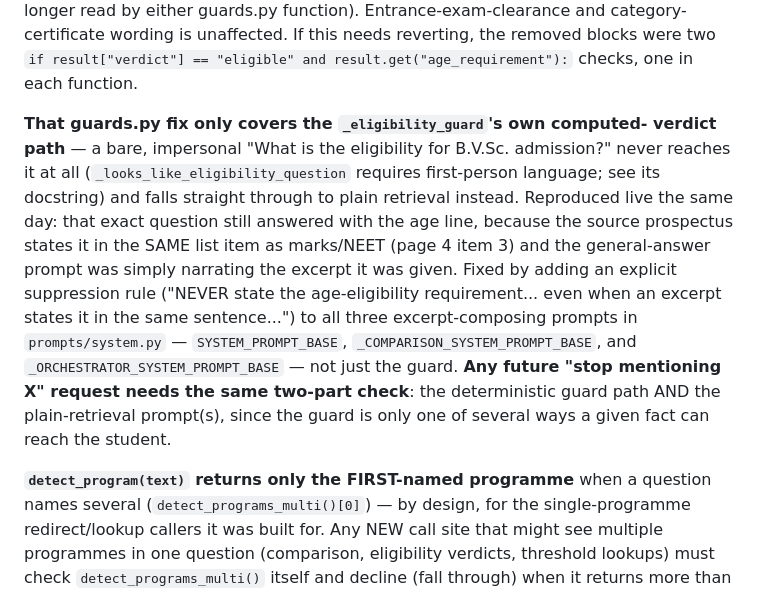
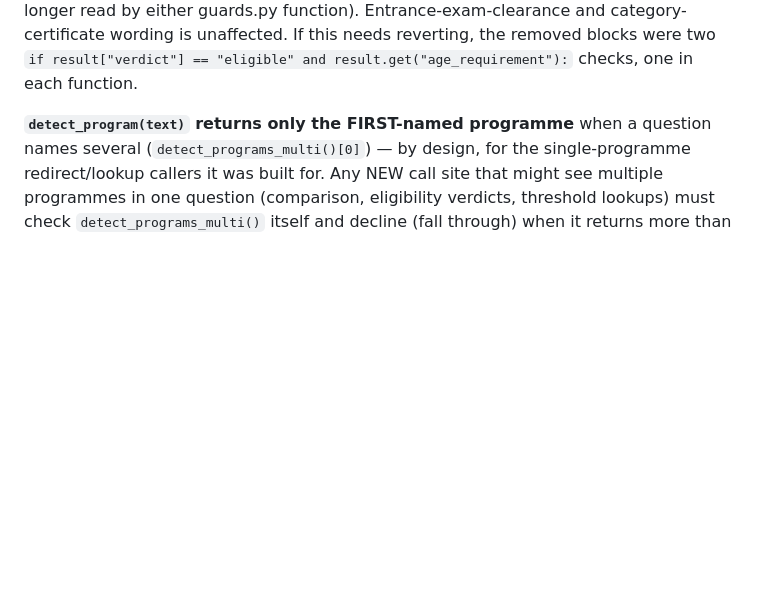
Before and after one commit to aravindg-atwork/Admission-POC, a Markdown page: CLAUDE.md, the part around the change. Drawn GitHub-style; blank space fills up the shorter version.

Commit message:
Revert "Document the two-part age-suppression fix in CLAUDE.md"
This reverts commit c5b78224a7552c95f41912cbb660b5124e941bb5.

```diff
--- a/CLAUDE.md
+++ b/CLAUDE.md
@@ -216,23 +216,6 @@ guards.py function). Entrance-exam-clearance and category-certificate
 wording is unaffected. If this needs reverting, the removed blocks were two
 `if result["verdict"] == "eligible" and result.get("age_requirement"):`
 checks, one in each function.
-
-**That guards.py fix only covers the `_eligibility_guard`'s own computed-
-verdict path** — a bare, impersonal "What is the eligibility for B.V.Sc.
-admission?" never reaches it at all (`_looks_like_eligibility_question`
-requires first-person language; see its docstring) and falls straight
-through to plain retrieval instead. Reproduced live the same day: that exact
-question still answered with the age line, because the source prospectus
-states it in the SAME list item as marks/NEET (page 4 item 3) and the
-general-answer prompt was simply narrating the excerpt it was given. Fixed
-by adding an explicit suppression rule ("NEVER state the age-eligibility
-requirement... even when an excerpt states it in the same sentence...") to
-all three excerpt-composing prompts in `prompts/system.py` —
-`SYSTEM_PROMPT_BASE`, `_COMPARISON_SYSTEM_PROMPT_BASE`, and
-`_ORCHESTRATOR_SYSTEM_PROMPT_BASE` — not just the guard. **Any future "stop
-mentioning X" request needs the same two-part check**: the deterministic
-guard path AND the plain-retrieval prompt(s), since the guard is only one of
-several ways a given fact can reach the student.
 
 **`detect_program(text)` returns only the FIRST-named programme** when a
 question names several (`detect_programs_multi()[0]`) — by design, for the
```
